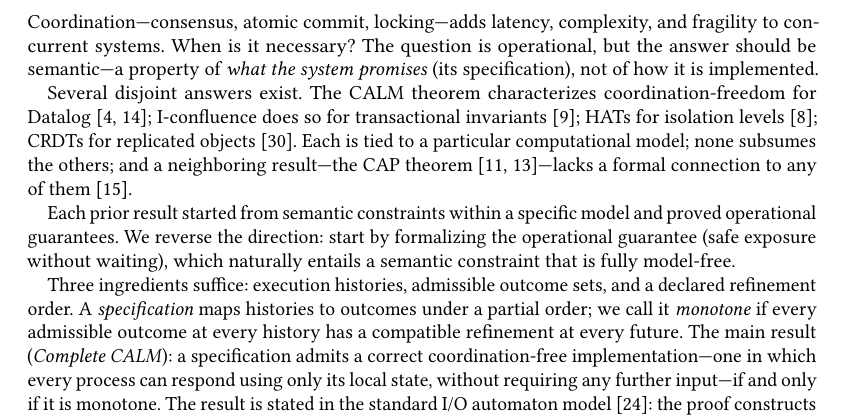
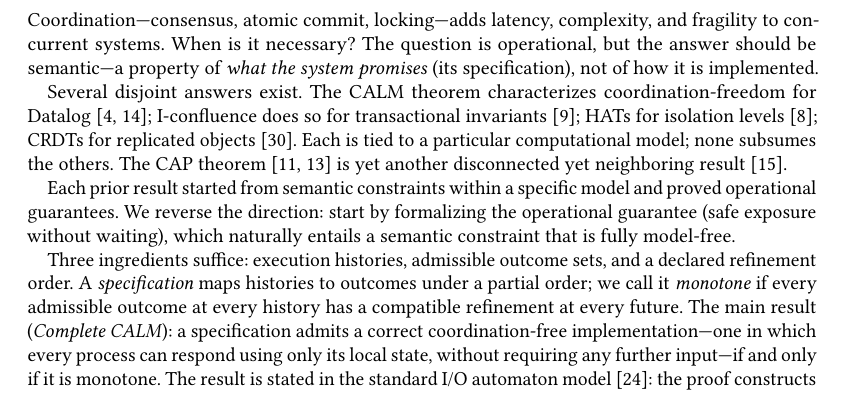
Before and after one commit to jhellerstein/coord-criterion, a LaTeX paper (main.tex): part of page 1 of 27, cut so that both start at the same text, the shorter picture padded with empty space. Compiled offline with pdfLaTeX.

Commit message:
Intro: 'yet another disconnected yet neighboring result'

```diff
--- a/main.tex
+++ b/main.tex
@@ -110,9 +110,9 @@ invariants~\cite{bailis2014coordination}; HATs for isolation
 levels~\cite{bailis2013hat}; CRDTs for replicated
 objects~\cite{shapiro2011crdt}.
 Each is tied to a particular computational model; none subsumes
-the others; and a neighboring result---the CAP
-theorem~\cite{brewer2000towards,gilbert2002cap}---lacks a formal
-connection to any of them~\cite{hellerstein2020keeping}.
+the others. The CAP
+theorem~\cite{brewer2000towards,gilbert2002cap} is yet another
+disconnected yet neighboring result~\cite{hellerstein2020keeping}.
 
 Each prior result started from semantic constraints within a specific
 model and proved operational guarantees.
```
